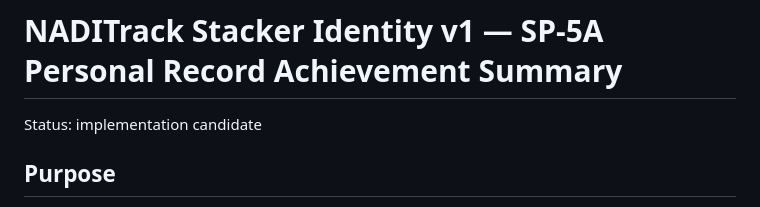
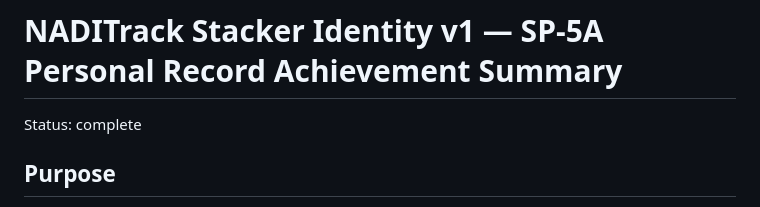
Before and after one commit to casseylim/StackMeet, a Markdown page: docs/architecture/STACKER_IDENTITY_SP5A.md, the part around the change. Rendered like a GitHub page.

Commit message:
docs: mark SP-5A complete

```diff
--- a/docs/architecture/STACKER_IDENTITY_SP5A.md
+++ b/docs/architecture/STACKER_IDENTITY_SP5A.md
@@ -1,6 +1,6 @@
 # NADITrack Stacker Identity v1 — SP-5A Personal Record Achievement Summary
 
-Status: implementation candidate
+Status: complete
 
 ## Purpose
 
```
